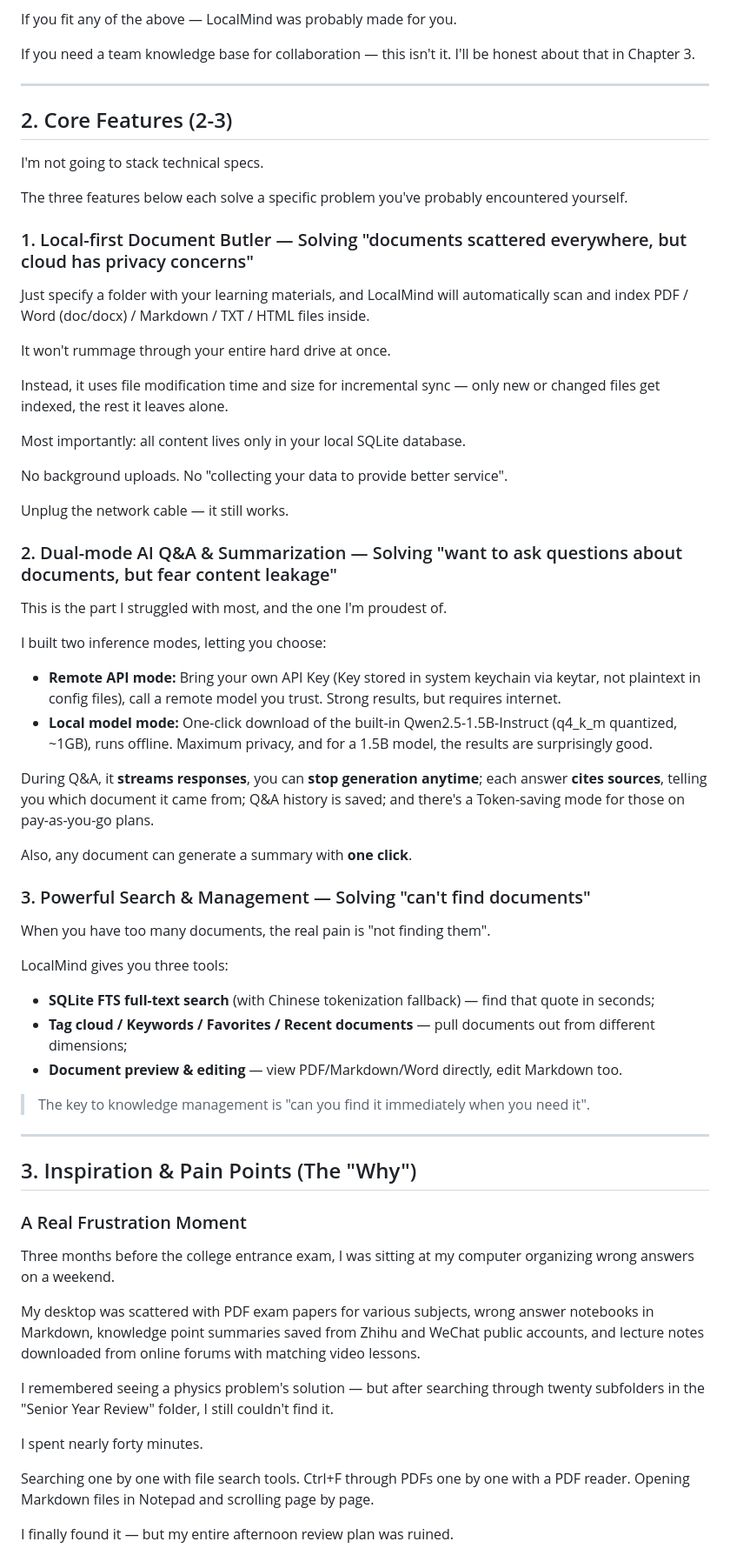
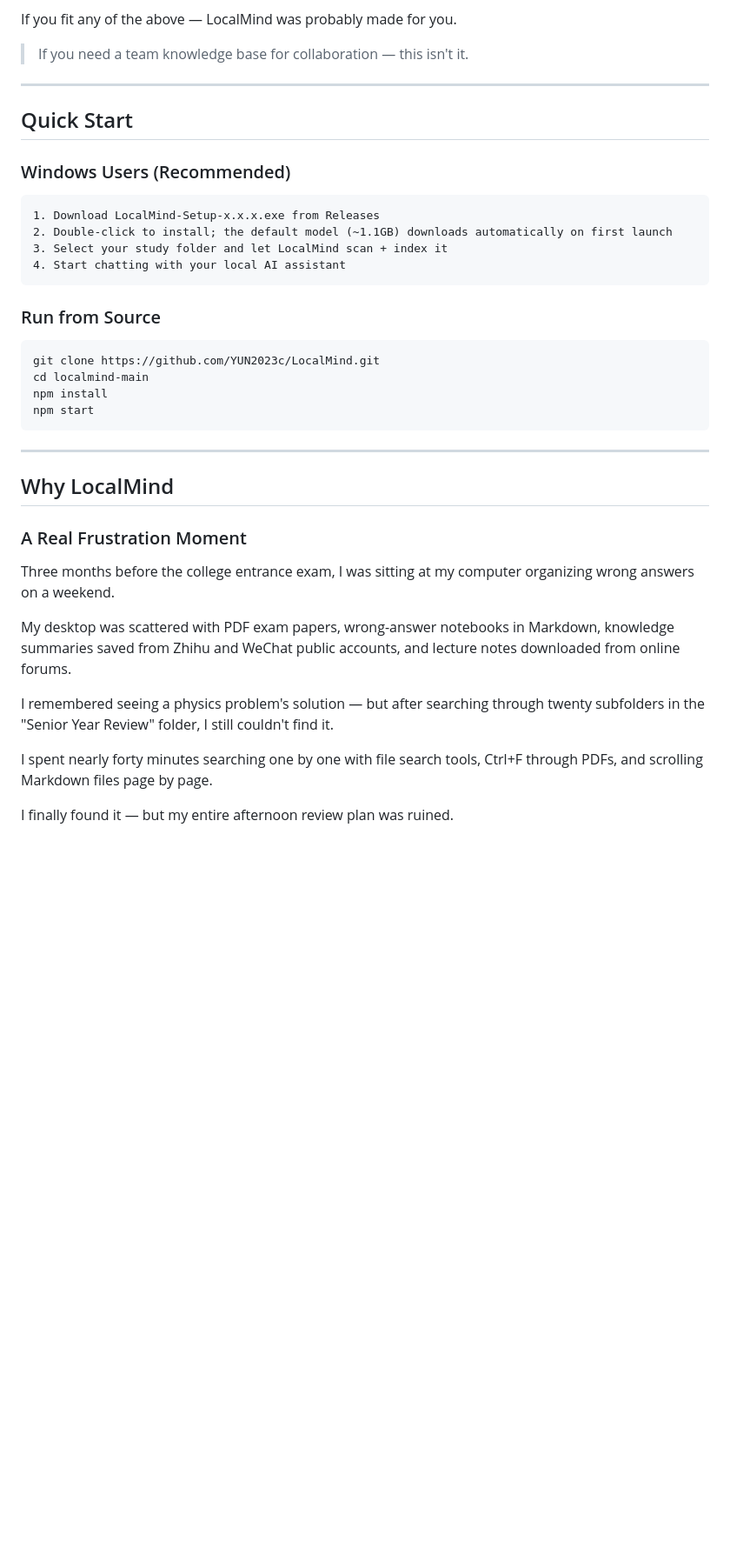
Before and after one commit to YUN2023c/LocalMind, a Markdown page: README-en.md, the part around one of its changes. Shown at 87% size. Drawn GitHub-style; blank space fills up the shorter version.

````diff
--- a/README-en.md
+++ b/README-en.md
@@ -25,72 +91,42 @@ It just quietly helps you gather, organize, and query your scattered documents.
 
 If you fit any of the above — LocalMind was probably made for you.
 
-If you need a team knowledge base for collaboration — this isn't it. I'll be honest about that in Chapter 3.
+> If you need a team knowledge base for collaboration — this isn't it.
 
-***
+---
 
-## 2. Core Features (2-3)
+## Quick Start
 
-I'm not going to stack technical specs.
+### Windows Users (Recommended)
 
-The three features below each solve a specific problem you've probably encountered yourself.
+```
+1. Download LocalMind-Setup-x.x.x.exe from Releases
+2. Double-click to install; the default model (~1.1GB) downloads automatically on first launch
+3. Select your study folder and let LocalMind scan + index it
+4. Start chatting with your local AI assistant
+```
 
-### 1. Local-first Document Butler — Solving "documents scattered everywhere, but cloud has privacy concerns"
+### Run from Source
 
-Just specify a folder with your learning materials, and LocalMind will automatically scan and index PDF / Word (doc/docx) / Markdown / TXT / HTML files inside.
+```bash
+git clone https://github.com/YUN2023c/LocalMind.git
+cd localmind-main
+npm install
+npm start
+```
 
-It won't rummage through your entire hard drive at once.
+---
 
-Instead, it uses file modification time and size for incremental sync — only new or changed files get indexed, the rest it leaves alone.
-
-Most importantly: all content lives only in your local SQLite database.
-
-No background uploads.
-No "collecting your data to provide better service".
-
-Unplug the network cable — it still works.
-
-### 2. Dual-mode AI Q&A & Summarization — Solving "want to ask questions about documents, but fear content leakage"
-
-This is the part I struggled with most, and the one I'm proudest of.
-
-I built two inference modes, letting you choose:
-
-- **Remote API mode:** Bring your own API Key (Key stored in system keychain via keytar, not plaintext in config files), call a remote model you trust. Strong results, but requires internet.
-- **Local model mode:** One-click download of the built-in Qwen2.5-1.5B-Instruct (q4_k_m quantized, ~1GB), runs offline. Maximum privacy, and for a 1.5B model, the results are surprisingly good.
-
-During Q&A, it **streams responses**, you can **stop generation anytime**; each answer **cites sources**, telling you which document it came from; Q&A history is saved; and there's a Token-saving mode for those on pay-as-you-go plans.
-
-Also, any document can generate a summary with **one click**.
-
-### 3. Powerful Search & Management — Solving "can't find documents"
-
-When you have too many documents, the real pain is "not finding them".
-
-LocalMind gives you three tools:
-
-- **SQLite FTS full-text search** (with Chinese tokenization fallback) — find that quote in seconds;
-- **Tag cloud / Keywords / Favorites / Recent documents** — pull documents out from different dimensions;
-- **Document preview & editing** — view PDF/Markdown/Word directly, edit Markdown too.
-
-> The key to knowledge management is "can you find it immediately when you need it".
-
-***
-
-## 3. Inspiration & Pain Points (The "Why")
+## Why LocalMind
 
 ### A Real Frustration Moment
 
 Three months before the college entrance exam, I was sitting at my computer organizing wrong answers on a weekend.
 
-My desktop was scattered with PDF exam papers for various subjects, wrong answer notebooks in Markdown, knowledge point summaries saved from Zhihu and WeChat public accounts, and lecture notes downloaded from online forums with matching video lessons.
+My desktop was scattered with PDF exam papers, wrong-answer notebooks in Markdown, knowledge summaries saved from Zhihu and WeChat public accounts, and lecture notes downloaded from online forums.
 
 I remembered seeing a physics problem's solution — but after searching through twenty subfolders in the "Senior Year Review" folder, I still couldn't find it.
 
-I spent nearly forty minutes.
-
-Searching one by one with file search tools.
-Ctrl+F through PDFs one by one with a PDF reader.
-Opening Markdown files in Notepad and scrolling page by page.
+I spent nearly forty minutes searching one by one with file search tools, Ctrl+F through PDFs, and scrolling Markdown files page by page.
 
 I finally found it — but my entire afternoon review plan was ruined.
````
Also changed, not shown: other parts of README-en.md (+136 -108 lines).
